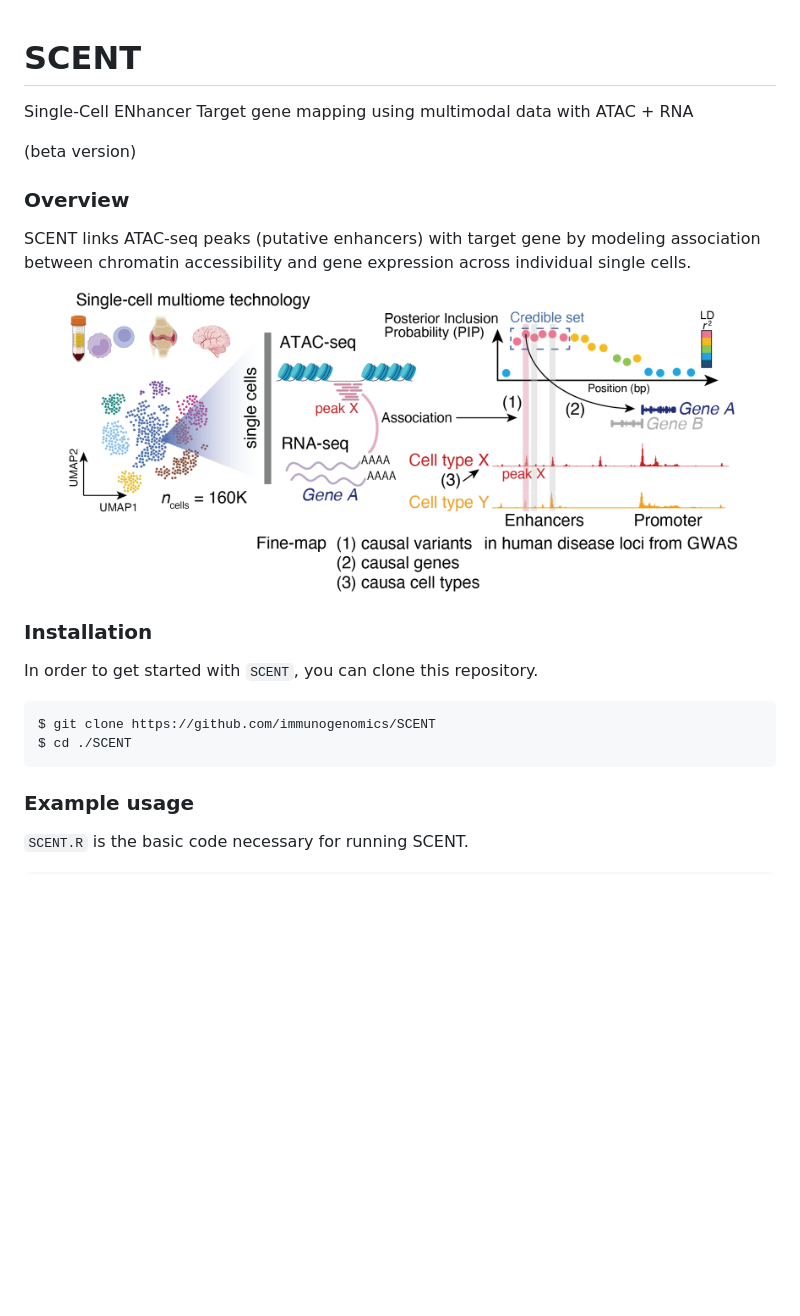
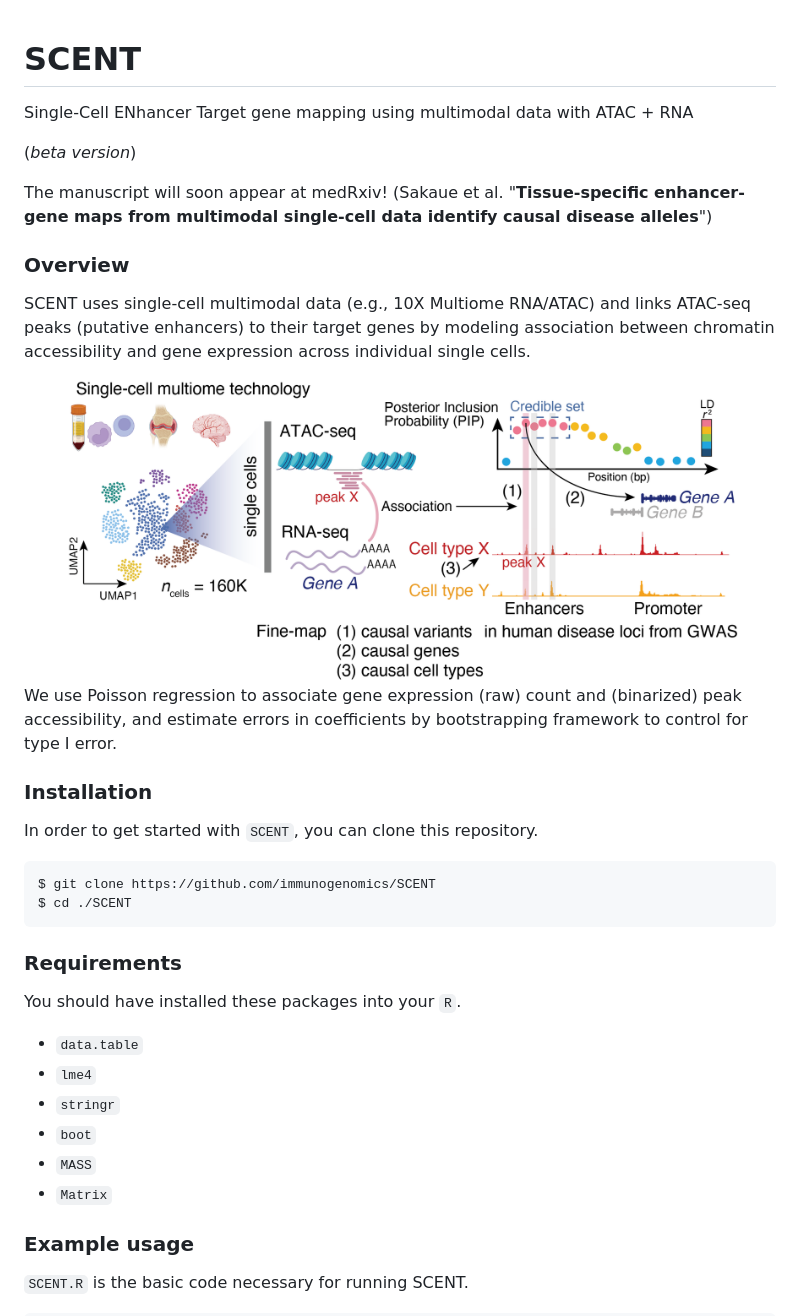
Before and after one commit to immunogenomics/SCENT, a Markdown page: README.md, the part around the change printed below. Rendered like a GitHub page; pictures changed too: fig/cover_image.png; blank space fills up the shorter version.

Commit message:
update README and script

````diff
--- a/README.md
+++ b/README.md
@@ -1,18 +1,25 @@
+
+
 # SCENT
+
 Single-Cell ENhancer Target gene mapping using multimodal data with ATAC + RNA
 
-(beta version)
+(*beta version*)
+
+The manuscript will soon appear at medRxiv! (Sakaue et al. "**Tissue-specific enhancer-gene maps from multimodal single-cell data identify causal disease alleles**")
 
 
 
 ### Overview
 
-SCENT links ATAC-seq peaks (putative enhancers) with target gene by modeling association between chromatin accessibility and gene expression across individual single cells.
+SCENT uses single-cell multimodal data (e.g., 10X Multiome RNA/ATAC) and links ATAC-seq peaks (putative enhancers) to their target genes by modeling association between chromatin accessibility and gene expression across individual single cells.
 
 <div align="center">
 <img src="https://github.com/immunogenomics/SCENT/blob/e0f14cd59a7a148d94383e2a825f3546e2045d41/fig/cover_image.png" width=90%>
 </div>
 
+
+We use Poisson regression to associate gene expression (raw) count and (binarized) peak accessibility, and estimate errors in coefficients by bootstrapping framework to control for type I error.
 
 
 
@@ -25,6 +32,19 @@ In order to get started with `SCENT`, you can clone this repository.
 $ git clone https://github.com/immunogenomics/SCENT
 $ cd ./SCENT
 ```
+
+
+
+### Requirements
+
+You should have installed these packages into your `R`.
+
+- `data.table`
+- `lme4`
+- `stringr`
+- `boot`
+- `MASS`
+- `Matrix`
 
 
 
````
Also changed, not shown: other parts of README.md (+47 -6 lines), 2 other files.
